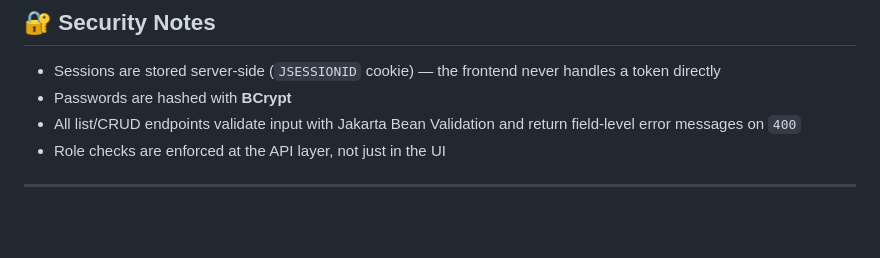
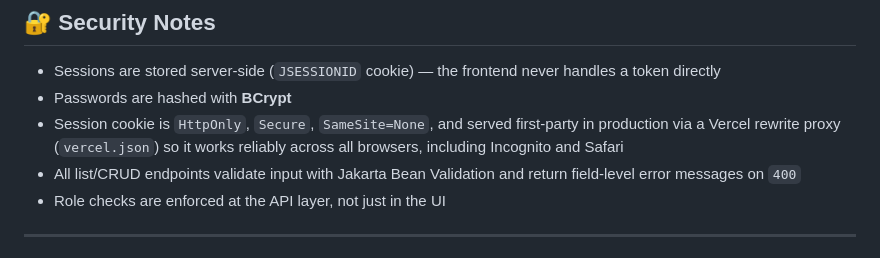
Before and after one commit to Deepakbharti76/trishul-crm, a Markdown page: README.md, the part around one of its changes. Drawn GitHub-style; blank space fills up the shorter version.

```diff
--- a/README.md
+++ b/README.md
@@ -250,6 +275,9 @@ in [`docs/API_DOCUMENTATION.md`](docs/API_DOCUMENTATION.md).
 - Sessions are stored server-side (`JSESSIONID` cookie) — the frontend never
   handles a token directly
 - Passwords are hashed with **BCrypt**
+- Session cookie is `HttpOnly`, `Secure`, `SameSite=None`, and served
+  first-party in production via a Vercel rewrite proxy (`vercel.json`) so
+  it works reliably across all browsers, including Incognito and Safari
 - All list/CRUD endpoints validate input with Jakarta Bean Validation and
   return field-level error messages on `400`
 - Role checks are enforced at the API layer, not just in the UI
```
Also changed, not shown: other parts of README.md (+44 -16 lines).
